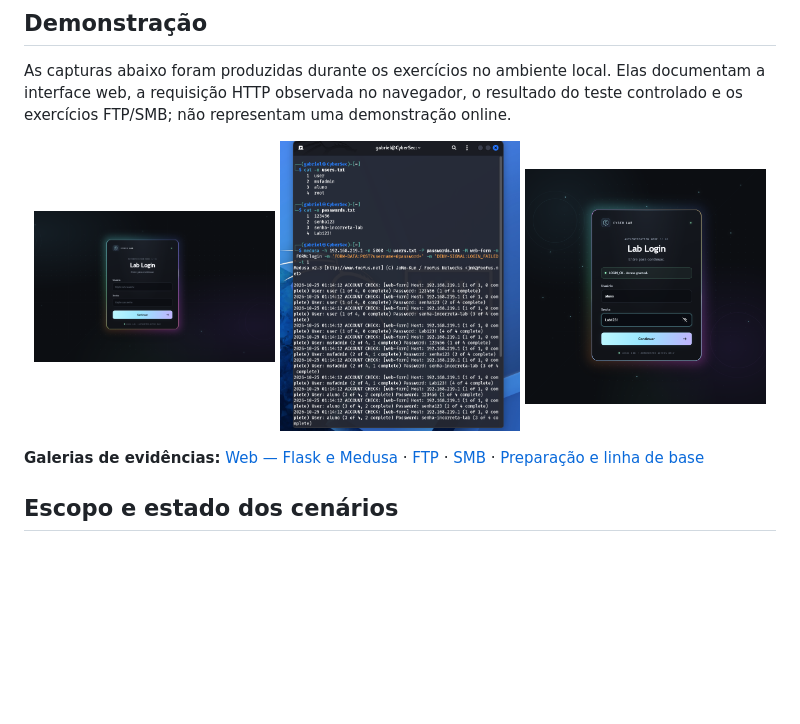
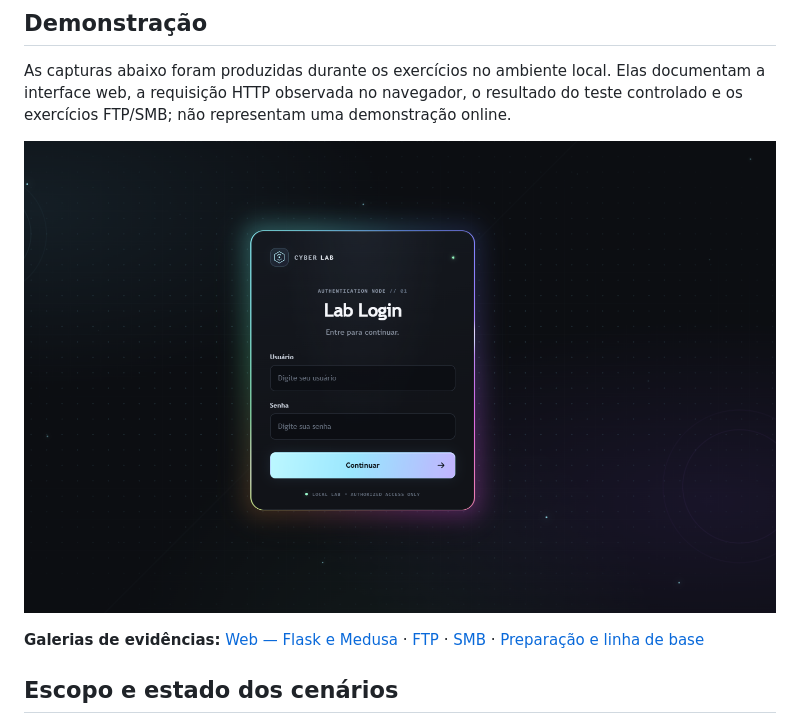
Before and after one commit to GabrielJalmeida/cyber.vulnerable-login-lab, a Markdown page: README.md, the part around the change. Drawn GitHub-style; blank space fills up the shorter version.

Commit message:
Change image width for login screen in README
Updated image display settings in README.

```diff
--- a/README.md
+++ b/README.md
@@ -59,9 +59,7 @@ Para manter a comparação rastreável, a implementação original está em `vul
 As capturas abaixo foram produzidas durante os exercícios no ambiente local. Elas documentam a interface web, a requisição HTTP observada no navegador, o resultado do teste controlado e os exercícios FTP/SMB; não representam uma demonstração online.
 
 <p align="center">
-  <img src="images/web/01-tela-login.png" alt="Tela de login do laboratório Flask com fundo grafite e borda neon multicolorida" width="32%">
-  <img src="images/web/04-resultado-medusa.png" alt="Terminal do Kali com o resultado registrado do teste Medusa contra o formulário de laboratório" width="32%">
-  <img src="images/web/06-validacao-login-sucesso.png" alt="Formulário Flask mostrando a confirmação textual de login de demonstração bem-sucedido" width="32%">
+  <img src="images/web/01-tela-login.png" alt="Tela de login do laboratório Flask com fundo grafite e borda neon multicolorida" width="100%">
 </p>
 
 **Galerias de evidências:** [Web — Flask e Medusa](images/web/) · [FTP](images/ftp/) · [SMB](images/smb/) · [Preparação e linha de base](images/desenvolvimento/)
```
